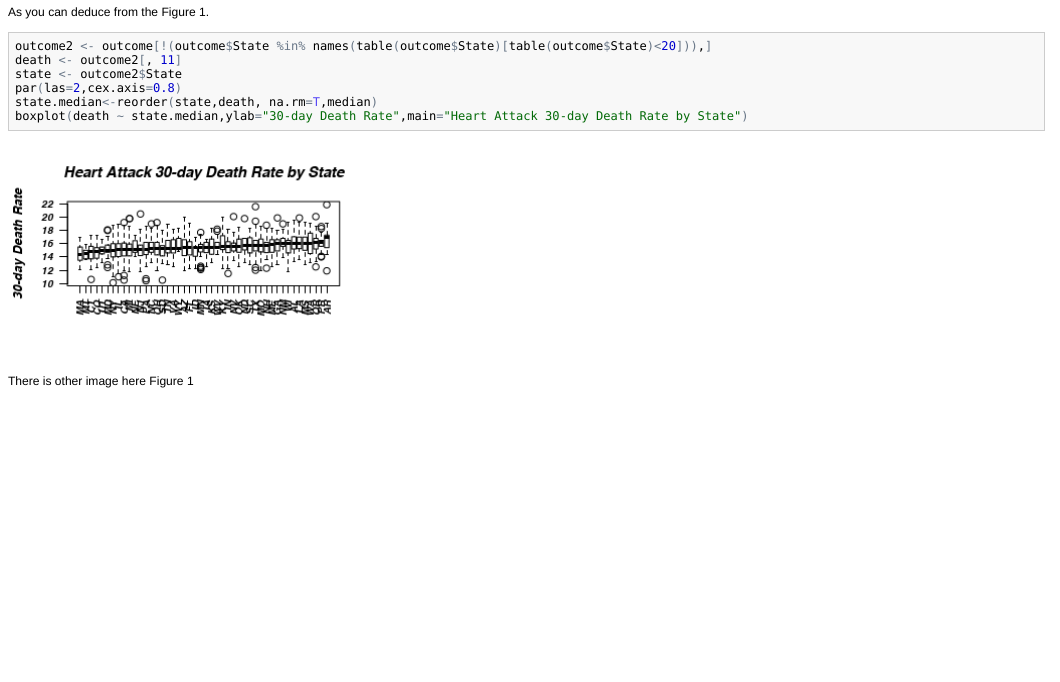
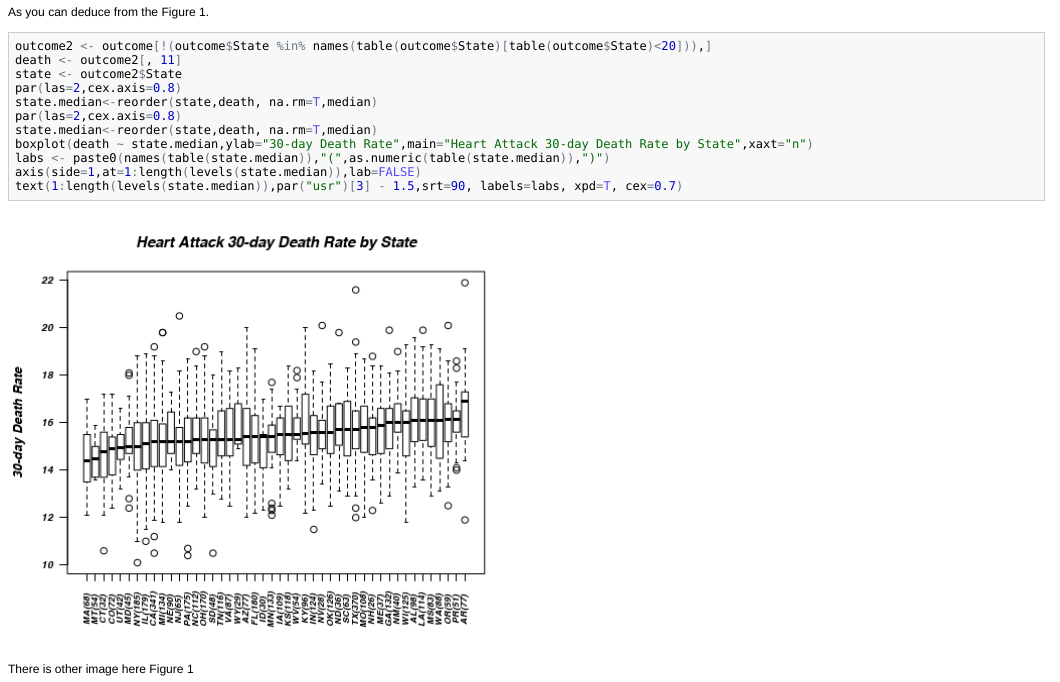
Before and after one commit to raffdoc/rrmda, an R Markdown document (rrmda.Rmd): the page in a window 1100 px wide, from 780 px down. The pictures show the output file rrmda.html that the author committed with the source, opened offline.

Commit message:
Figure 2 is changed with better alternative and event better.

````diff
--- a/rrmda.Rmd
+++ b/rrmda.Rmd
@@ -187,14 +187,17 @@ abline(h=0)
 
 As you can deduce from the Figure `r getNextFigureNo()`.
 
-```{r plot2, fig.height=3, fig.width=5,fig.keep='high',include=TRUE, fig.cap="A boxplot of median moratlity accross the regeons."}
+```{r plot2, fig.height=6, fig.width=7,include=TRUE, fig.cap="A boxplot of median moratlity accross the regeons."}
 outcome2 <- outcome[!(outcome$State %in% names(table(outcome$State)[table(outcome$State)<20])),]
 death <- outcome2[, 11]
 state <- outcome2$State
 par(las=2,cex.axis=0.8)
 state.median<-reorder(state,death, na.rm=T,median)
-boxplot(death ~ state.median,ylab="30-day Death Rate",main="Heart Attack 30-day Death Rate by State")
+par(las=2,cex.axis=0.8)
+state.median<-reorder(state,death, na.rm=T,median)
+boxplot(death ~ state.median,ylab="30-day Death Rate",main="Heart Attack 30-day Death Rate by State",xaxt="n")
+labs <- paste0(names(table(state.median)),"(",as.numeric(table(state.median)),")")
+axis(side=1,at=1:length(levels(state.median)),lab=FALSE)
+text(1:length(levels(state.median)),par("usr")[3] - 1.5,srt=90, labels=labs, xpd=T, cex=0.7)
 ```
-
-
 There is other image here Figure `r getNextFigureNo()`
````
Also changed, not shown: fig/plot2.png, rrmda.html, rrmda.md, rrmda.Rmd (2 more changed lines).
